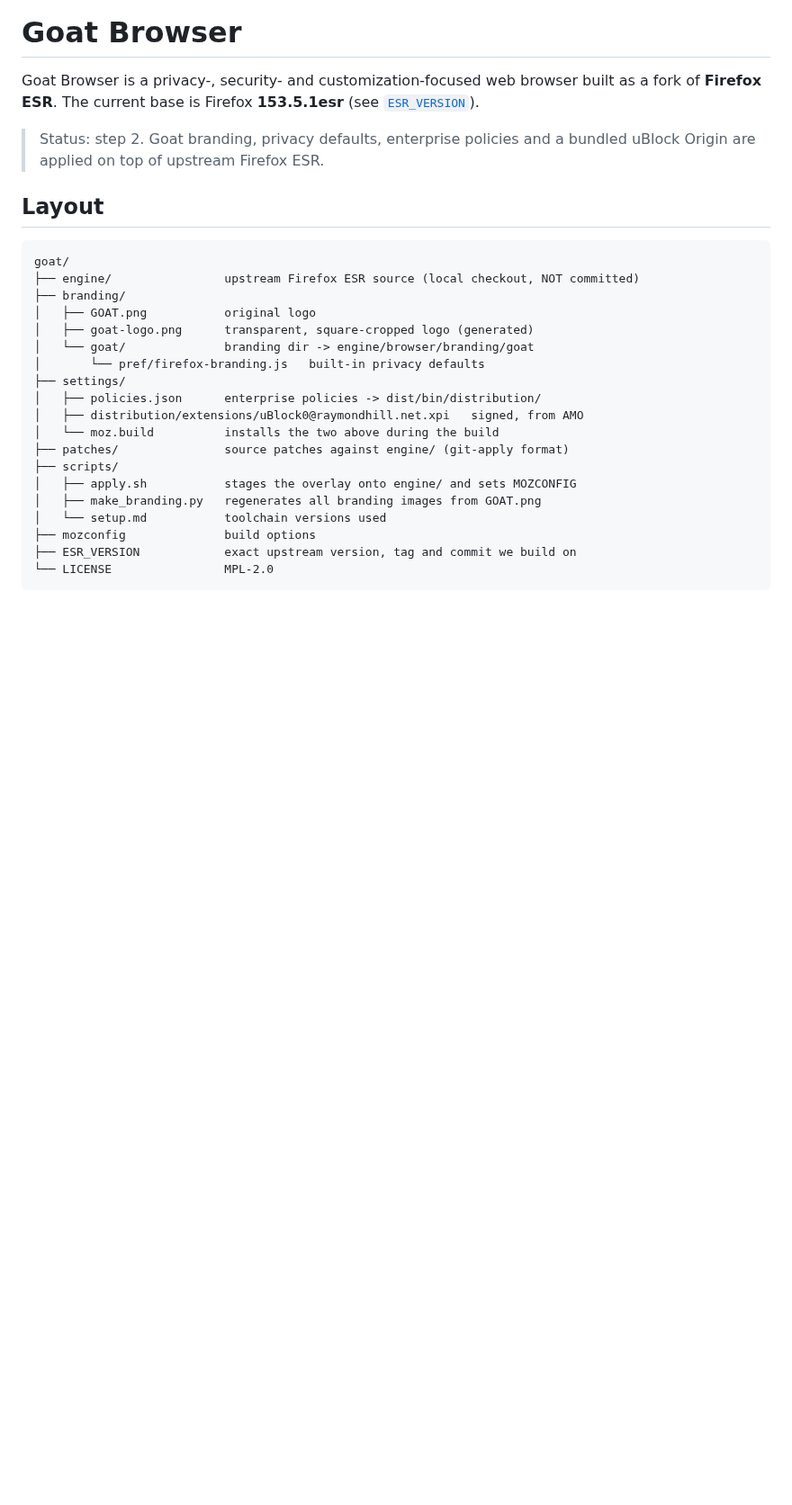
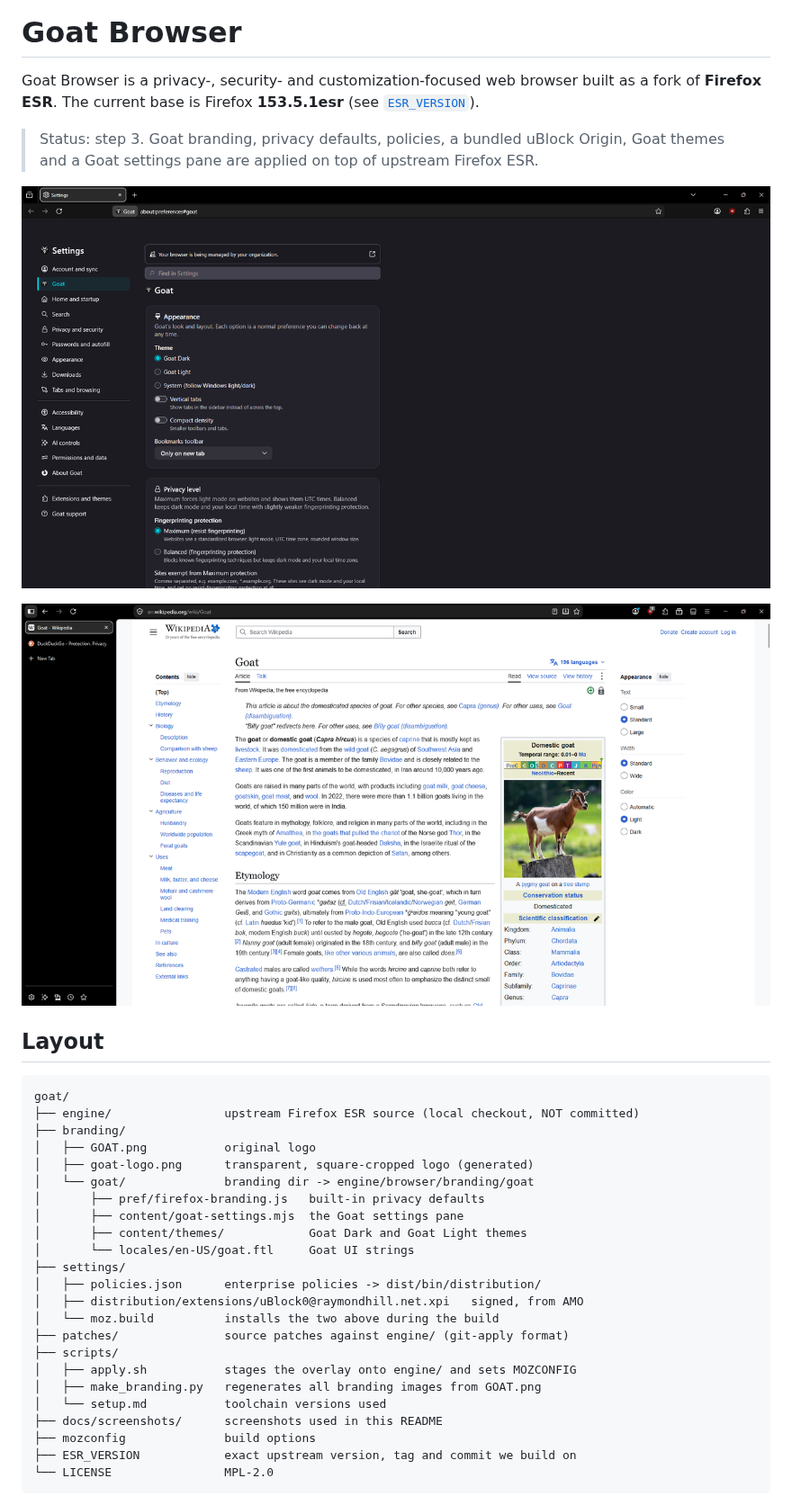
Before and after one commit to RSwebber/Goat-Browser, a Markdown page: README.md, the part around one of its changes. Shown at 90% size. Drawn GitHub-style; pictures changed too: docs/screenshots/goat-dark-vertical-tabs.png (added), docs/screenshots/goat-settings.png (added); blank space fills up the shorter version.

```diff
--- a/README.md
+++ b/README.md
@@ -4,8 +4,13 @@ Goat Browser is a privacy-, security- and customization-focused web browser
 built as a fork of **Firefox ESR**. The current base is Firefox
 **153.5.1esr** (see [`ESR_VERSION`](ESR_VERSION)).
 
-> Status: step 2. Goat branding, privacy defaults, enterprise policies and a
-> bundled uBlock Origin are applied on top of upstream Firefox ESR.
+> Status: step 3. Goat branding, privacy defaults, policies, a bundled uBlock
+> Origin, Goat themes and a Goat settings pane are applied on top of upstream
+> Firefox ESR.
+
+![Goat settings pane](docs/screenshots/goat-settings.png)
+
+![Goat Dark with vertical tabs](docs/screenshots/goat-dark-vertical-tabs.png)
 
 ## Layout
 
@@ -16,7 +21,10 @@ goat/
 │   ├── GOAT.png           original logo
 │   ├── goat-logo.png      transparent, square-cropped logo (generated)
 │   └── goat/              branding dir -> engine/browser/branding/goat
-│       └── pref/firefox-branding.js   built-in privacy defaults
+│       ├── pref/firefox-branding.js   built-in privacy defaults
+│       ├── content/goat-settings.mjs  the Goat settings pane
+│       ├── content/themes/            Goat Dark and Goat Light themes
+│       └── locales/en-US/goat.ftl     Goat UI strings
 ├── settings/
 │   ├── policies.json      enterprise policies -> dist/bin/distribution/
 │   ├── distribution/extensions/uBlock0@raymondhill.net.xpi   signed, from AMO
@@ -26,6 +34,7 @@ goat/
 │   ├── apply.sh           stages the overlay onto engine/ and sets MOZCONFIG
 │   ├── make_branding.py   regenerates all branding images from GOAT.png
 │   └── setup.md           toolchain versions used
+├── docs/screenshots/      screenshots used in this README
 ├── mozconfig              build options
 ├── ESR_VERSION            exact upstream version, tag and commit we build on
 └── LICENSE                MPL-2.0
```
Also changed, not shown: other parts of README.md (+36 -2 lines).
